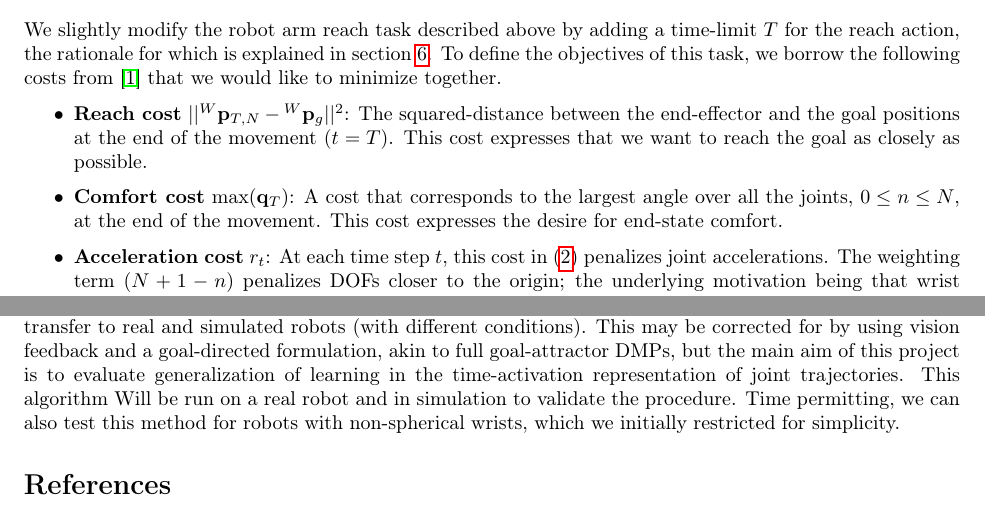
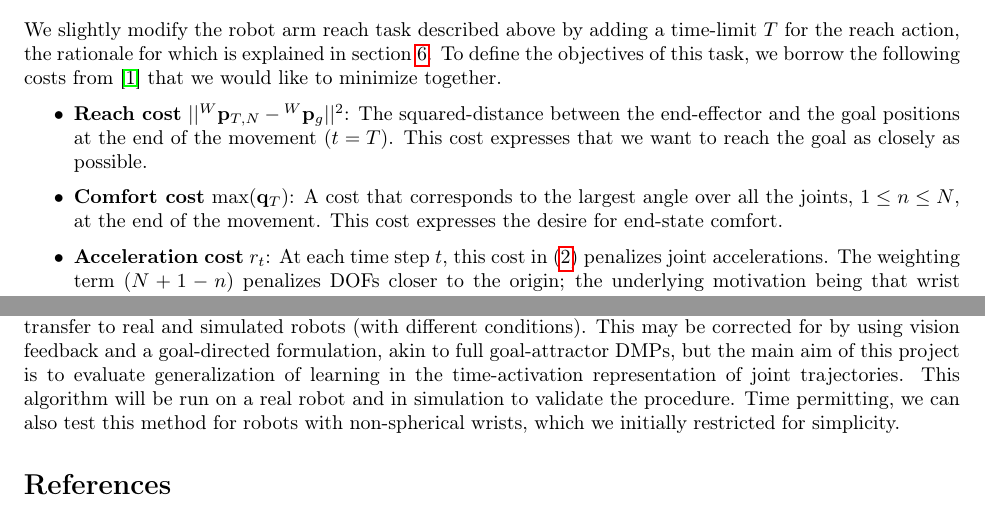
Before and after one commit to pranshumalik14/intuitive-arm-reach, a LaTeX document (docs/project_formulation.tex): two parts of pages 2 and 4 of 5, joined at a grey line, cut so that both start at the same text. Compiled offline with pdfLaTeX.

Commit message:
minor typo fixes

```diff
--- a/docs/project_formulation.tex
+++ b/docs/project_formulation.tex
@@ -40,7 +40,7 @@ We slightly modify the robot arm reach task described above by adding a time-lim
 
 \begin{itemize}
 	\item \textbf{Reach cost} $||{^W\mathbf{p}_{T, N}} - {^W}\mathbf{p}_{g}||^2$: The squared-distance between the end-effector and the goal positions at the end of the movement ($t = T$). This cost expresses that we want to reach the goal as closely as possible.
-	\item\textbf{Comfort cost} $\max(\mathbf{q}_T)$: A cost that corresponds to the largest angle over all  the joints, $0\leq n \leq N$, at the end of the movement. This cost expresses the desire for end-state comfort.
+	\item\textbf{Comfort cost} $\max(\mathbf{q}_T)$: A cost that corresponds to the largest angle over all  the joints, $1\leq n \leq N$, at the end of the movement. This cost expresses the desire for end-state comfort.
 	\item \textbf{Acceleration cost} $r_t$: At each time step $t$, this cost in (\ref{eqn:immediate_cost}) penalizes joint accelerations. The weighting term $(N+1-n)$ penalizes DOFs closer to the origin; the underlying motivation being that wrist movements are less costly than shoulder movements for humans.
 \end{itemize}
 
@@ -94,7 +94,7 @@ Note that since $\ddot{\mathbf{q}}$ is a continuous function, we discretize it i
 In this project, we attempt to extend and generalize the PDFF-based reach learning method in \cite{pdff} to any robot, including $3-$dimensional multi-jointed arms, and for the entire reachable space, both of which, to our best knowledge, have not been attempted in literature. We have also abstracted the roll-out process for supporting dynamic simulations to get accurate evaluations of joint trajectories for deploying this algorithm on real robots. Lastly, this method has only been implemented in \texttt{MATLAB}, and as a first step, implementing the entire framework using \texttt{Python} and \texttt{C++} is itself a meaningful contribution as it can then be directly applied in real-world use cases.
 
 \section{Extensions and Future Steps}
-Currently, this reach-control approach is posed as an open-loop policy during run-time, and assumes perfect transfer to real and simulated robots (with different conditions). This may be corrected for by using vision feedback and a goal-directed formulation, akin to full goal-attractor DMPs, but the main aim of this project is to evaluate generalization of learning in the time-activation representation of joint trajectories. This algorithm Will be run on a real robot and in simulation to validate the procedure. Time permitting, we can also test this method for robots with non-spherical wrists, which we initially restricted for simplicity.
+Currently, this reach-control approach is posed as an open-loop policy during run-time, and assumes perfect transfer to real and simulated robots (with different conditions). This may be corrected for by using vision feedback and a goal-directed formulation, akin to full goal-attractor DMPs, but the main aim of this project is to evaluate generalization of learning in the time-activation representation of joint trajectories. This algorithm will be run on a real robot and in simulation to validate the procedure. Time permitting, we can also test this method for robots with non-spherical wrists, which we initially restricted for simplicity.
 
 \begin{thebibliography}{5}
 \bibitem{pdff}
```
Also changed, not shown: docs/project_formulation.pdf.
